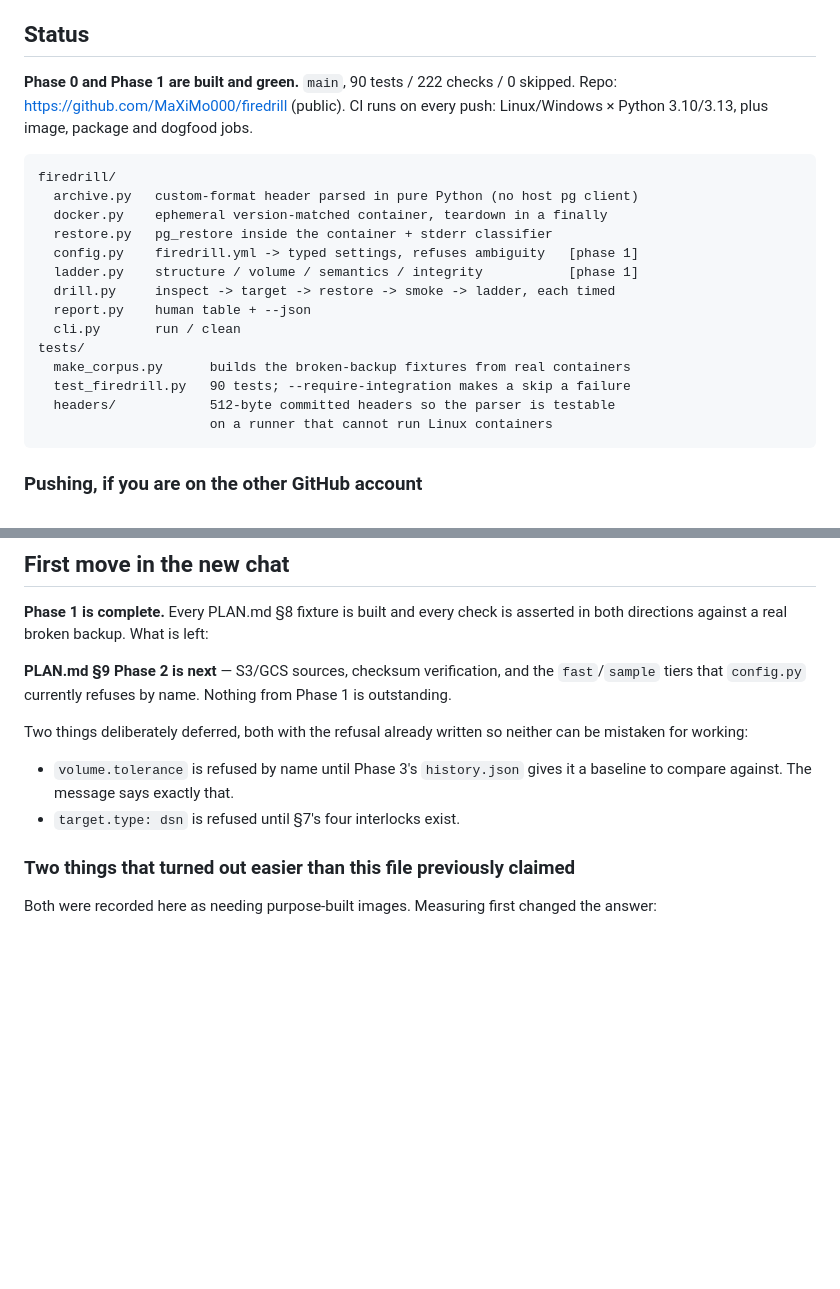
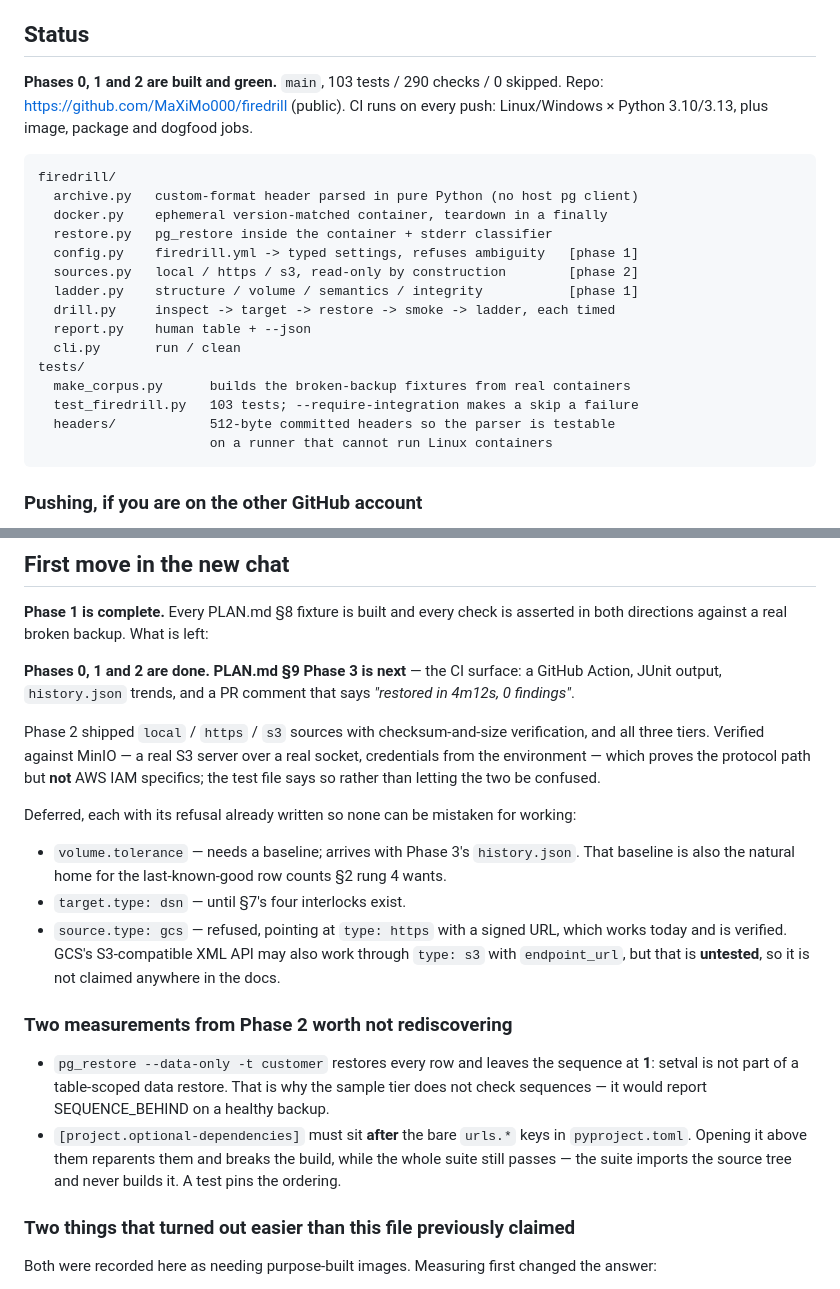
Before and after one commit to MaXiMo000/firedrill, a Markdown page: HANDOFF.md, 2 parts joined by grey strips. GitHub-like rendering; blank space fills up the shorter version.

Commit message:
HANDOFF: Phase 2 done, Phase 3 next
Records the two measurements worth not rediscovering: that a table-scoped
data restore leaves setval behind, and that the optional-dependencies table
must sit below the bare urls.* keys or the build breaks while every test
still passes.

Co-Authored-By: Claude Opus 5 <noreply@anthropic.com>

````diff
--- a/HANDOFF.md
+++ b/HANDOFF.md
@@ -59,7 +59,7 @@ not a feature, they are the price of admission.
 
 ## Status
 
-**Phase 0 and Phase 1 are built and green.** `main`, 90 tests / 222
+**Phases 0, 1 and 2 are built and green.** `main`, 103 tests / 290
 checks / 0 skipped. Repo: <https://github.com/MaXiMo000/firedrill> (public).
 CI runs on every push: Linux/Windows × Python 3.10/3.13, plus image, package
 and dogfood jobs.
@@ -70,13 +70,14 @@ firedrill/
   docker.py    ephemeral version-matched container, teardown in a finally
   restore.py   pg_restore inside the container + stderr classifier
   config.py    firedrill.yml -> typed settings, refuses ambiguity   [phase 1]
+  sources.py   local / https / s3, read-only by construction        [phase 2]
   ladder.py    structure / volume / semantics / integrity           [phase 1]
   drill.py     inspect -> target -> restore -> smoke -> ladder, each timed
   report.py    human table + --json
   cli.py       run / clean
 tests/
   make_corpus.py      builds the broken-backup fixtures from real containers
-  test_firedrill.py   90 tests; --require-integration makes a skip a failure
+  test_firedrill.py   103 tests; --require-integration makes a skip a failure
   headers/            512-byte committed headers so the parser is testable
                       on a runner that cannot run Linux containers
 ```
@@ -151,16 +152,38 @@ a guard, not as a dependency on that measurement holding.
 **Phase 1 is complete.** Every PLAN.md §8 fixture is built and every check is
 asserted in both directions against a real broken backup. What is left:
 
-**PLAN.md §9 Phase 2 is next** — S3/GCS sources, checksum verification, and
-the `fast`/`sample` tiers that `config.py` currently refuses by name. Nothing
-from Phase 1 is outstanding.
+**Phases 0, 1 and 2 are done. PLAN.md §9 Phase 3 is next** — the CI surface:
+a GitHub Action, JUnit output, `history.json` trends, and a PR comment that
+says *"restored in 4m12s, 0 findings"*.
 
-Two things deliberately deferred, both with the refusal already written so
-neither can be mistaken for working:
+Phase 2 shipped `local` / `https` / `s3` sources with checksum-and-size
+verification, and all three tiers. Verified against MinIO — a real S3 server
+over a real socket, credentials from the environment — which proves the
+protocol path but **not** AWS IAM specifics; the test file says so rather
+than letting the two be confused.
 
-- `volume.tolerance` is refused by name until Phase 3's `history.json` gives
-  it a baseline to compare against. The message says exactly that.
-- `target.type: dsn` is refused until §7's four interlocks exist.
+Deferred, each with its refusal already written so none can be mistaken for
+working:
+
+- `volume.tolerance` — needs a baseline; arrives with Phase 3's
+  `history.json`. That baseline is also the natural home for the
+  last-known-good row counts §2 rung 4 wants.
+- `target.type: dsn` — until §7's four interlocks exist.
+- `source.type: gcs` — refused, pointing at `type: https` with a signed URL,
+  which works today and is verified. GCS's S3-compatible XML API may also
+  work through `type: s3` with `endpoint_url`, but that is **untested**, so it
+  is not claimed anywhere in the docs.
+
+### Two measurements from Phase 2 worth not rediscovering
+
+- `pg_restore --data-only -t customer` restores every row and leaves the
+  sequence at **1**: setval is not part of a table-scoped data restore. That
+  is why the sample tier does not check sequences — it would report
+  SEQUENCE_BEHIND on a healthy backup.
+- `[project.optional-dependencies]` must sit **after** the bare `urls.*` keys
+  in `pyproject.toml`. Opening it above them reparents them and breaks the
+  build, while the whole suite still passes — the suite imports the source
+  tree and never builds it. A test pins the ordering.
 
 ### Two things that turned out easier than this file previously claimed
 
````
